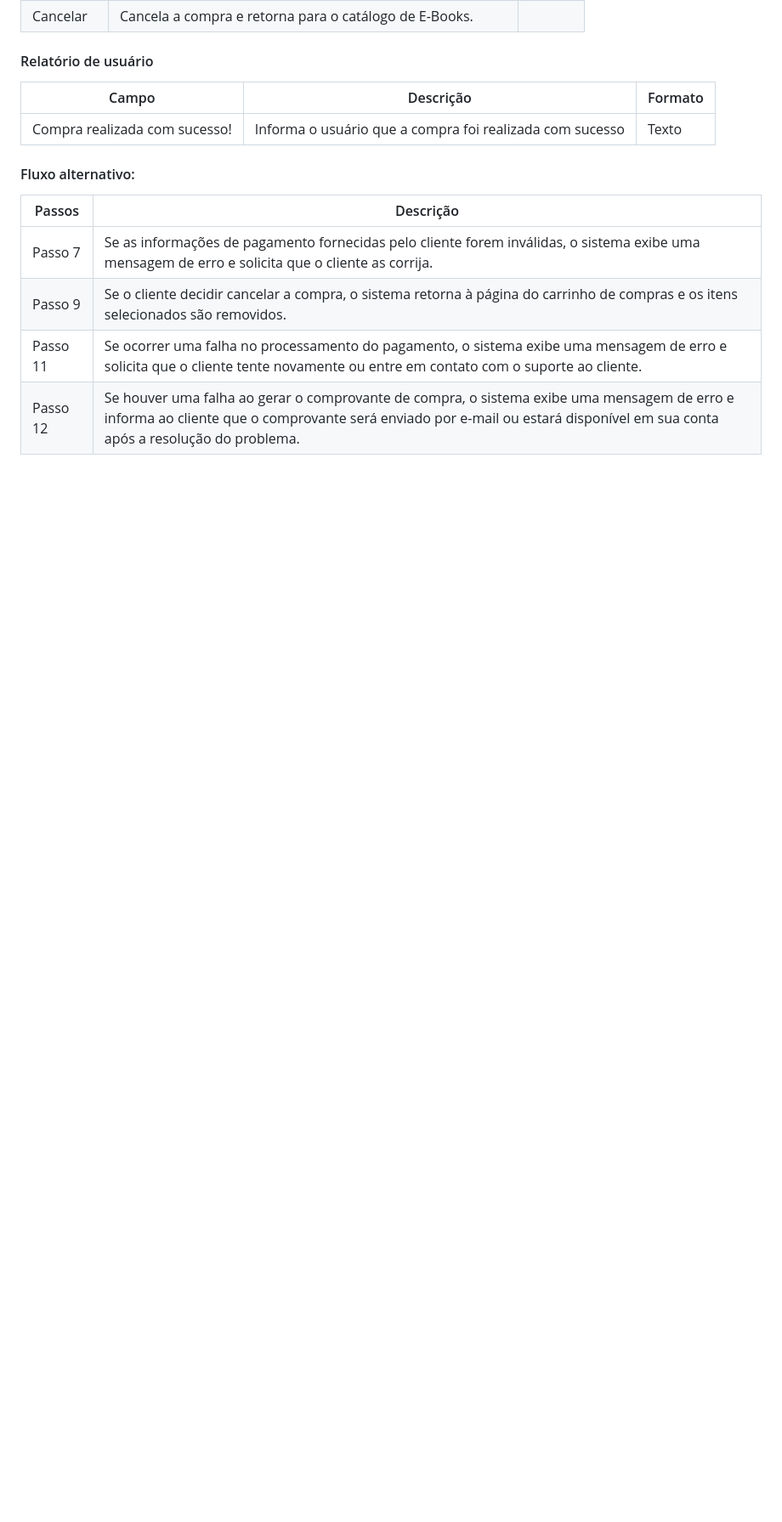
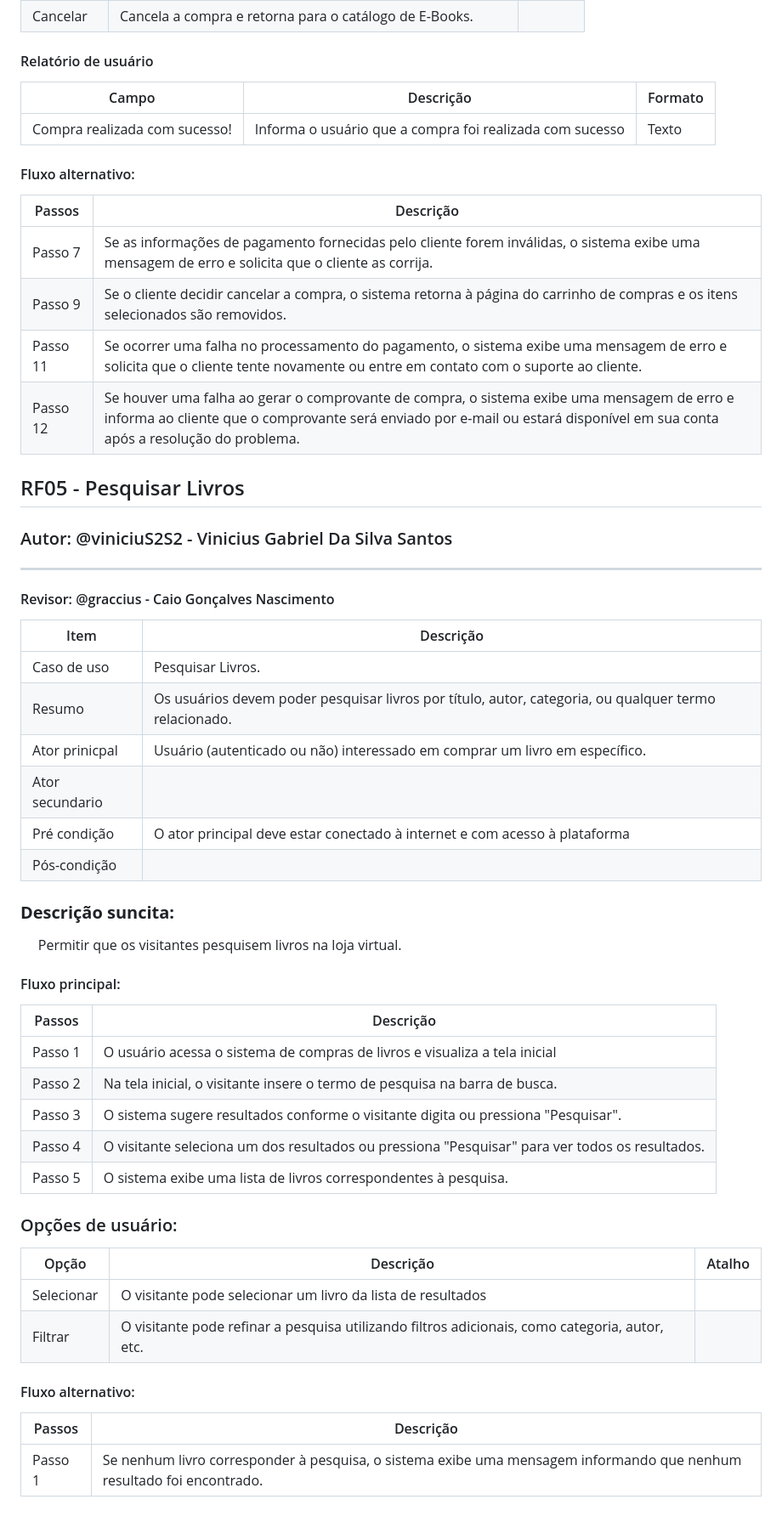
Before and after one commit to ViiniDev/E_Book_Wizard, a Markdown page: README.md, the part around the change. Shown at 85% size. GitHub-like rendering; blank space fills up the shorter version.

Commit message:
adicionando requisito pesquisar livro

```diff
--- a/README.md
+++ b/README.md
@@ -260,3 +260,44 @@ O valor da compra é deduzido do saldo do cliente ou cobrado do método de pagam
 |Passo 9 | Se o cliente decidir cancelar a compra, o sistema retorna à página do carrinho de compras e os itens selecionados são removidos.
 |Passo 11| Se ocorrer uma falha no processamento do pagamento, o sistema exibe uma mensagem de erro e solicita que o cliente tente novamente ou entre em contato com o suporte ao cliente.
 |Passo 12| Se houver uma falha ao gerar o comprovante de compra, o sistema exibe uma mensagem de erro e informa ao cliente que o comprovante será enviado por e-mail ou estará disponível em sua conta após a resolução do problema.
+
+## RF05 - Pesquisar Livros
+
+### Autor: @viniciuS2S2 - Vinicius Gabriel Da Silva Santos
+
+---
+#### Revisor: @graccius - Caio Gonçalves Nascimento
+
+|Item            | Descrição
+|-----------     |----------
+|Caso de uso     | Pesquisar Livros.
+|Resumo          | Os usuários devem poder pesquisar livros por título, autor, categoria, ou qualquer termo relacionado.
+|Ator prinicpal  | Usuário (autenticado ou não) interessado em comprar um livro em específico.
+|Ator secundario |
+|Pré condição    | O ator principal deve estar conectado à internet e com acesso à plataforma
+|Pós-condição    |
+
+### **Descrição suncita:**
+&nbsp;&nbsp;&nbsp;&nbsp; Permitir que os visitantes pesquisem livros na loja virtual.
+
+#### Fluxo principal:
+|Passos | Descrição
+|--------|------|
+|Passo 1 | O usuário acessa o sistema de compras de livros e visualiza a tela inicial
+|Passo 2 | Na tela inicial, o visitante insere o termo de pesquisa na barra de busca.
+|Passo 3 | O sistema sugere resultados conforme o visitante digita ou pressiona "Pesquisar".
+|Passo 4 | O visitante seleciona um dos resultados ou pressiona "Pesquisar" para ver todos os resultados.
+| Passo 5| O sistema exibe uma lista de livros correspondentes à pesquisa.
+
+
+### Opções de usuário:
+|Opção    | Descrição                                                | Atalho |
+|---------|----------------------------------------------------------|---------
+|Selecionar| O visitante pode selecionar um livro da lista de resultados|
+|Filtrar| O visitante pode refinar a pesquisa utilizando filtros adicionais, como categoria, autor, etc.|
+
+
+#### Fluxo alternativo:
+|Passos  | Descrição
+|--------|----------
+|Passo 1 | Se nenhum livro corresponder à pesquisa, o sistema exibe uma mensagem informando que nenhum resultado foi encontrado.
```
